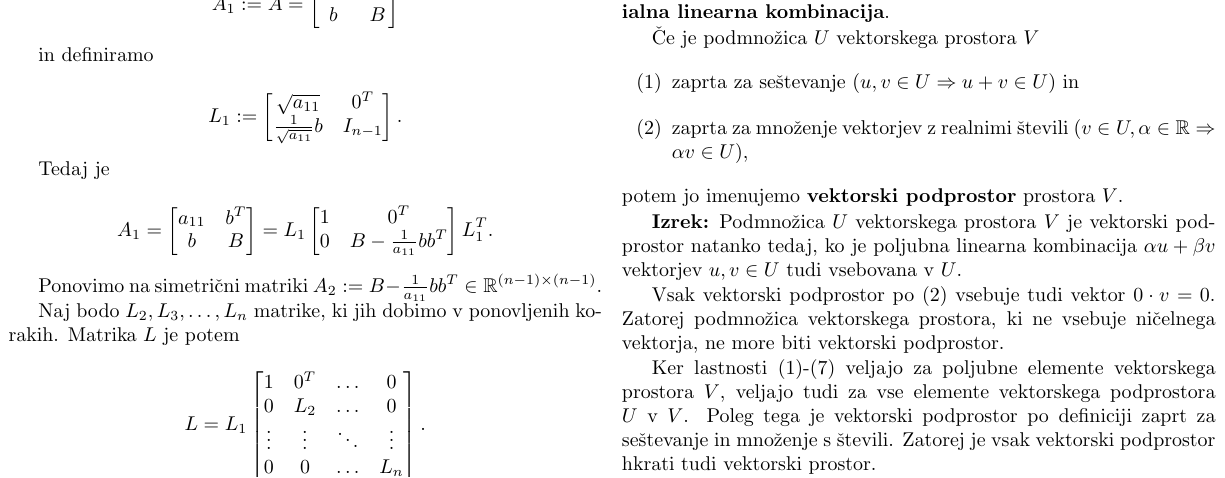
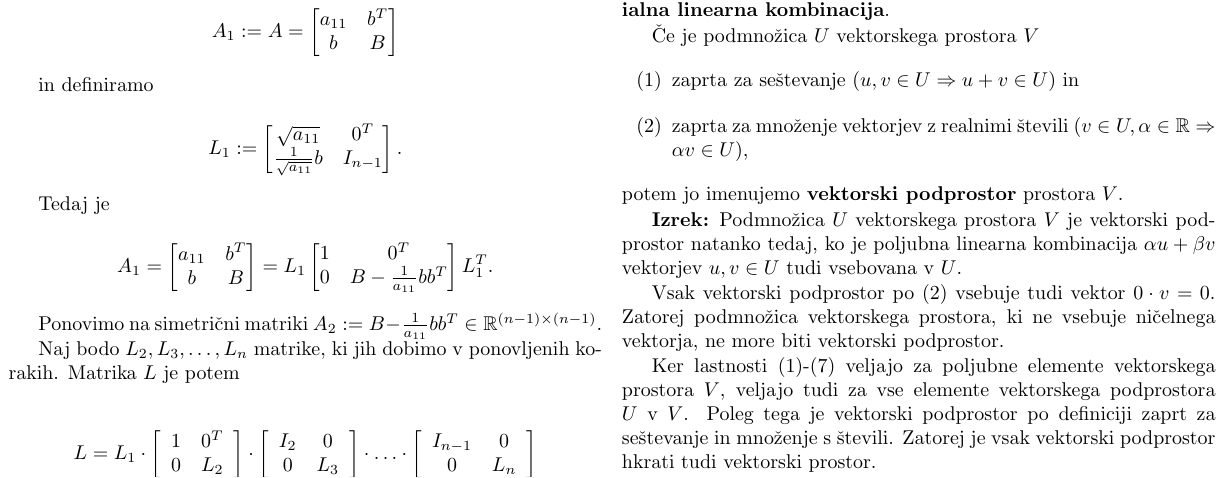
Before and after one commit to spagnoloG/FRI-ZAPISKI, a LaTeX document (MI/mi.tex): part of page 9 of 11, cut so that both start at the same text. Compiled offline with pdfLaTeX.

Commit message:
Cholesky fix

```diff
--- a/MI/mi.tex
+++ b/MI/mi.tex
@@ -1505,9 +1505,6 @@ Ponovimo na simetrični matriki \( A_2 := B - \frac{1}{a_{11}} bb^T \in \mathbb{
 Naj bodo \( L_2, L_3, \ldots, L_n \) matrike, ki jih dobimo v ponovljenih korakih. Matrika \( L \) je potem
 
 \[
-L = L_1 \begin{bmatrix}
-1 & 0^T & \ldots & 0 \\
-0 & L_2 & \ldots & 0 \\
-\vdots & \vdots & \ddots & \vdots \\
-0 & 0 & \ldots & L_n
-\end{bmatrix}.
+L = L_1 \cdot \left[ \begin{array}{cc}
+1 & 0^T \\
+0 & L_2
@@ -1514,3 +1515,6 @@ L = L_1 \begin{bmatrix}
+I_{n-1} & 0 \\
+0 & L_n
+\end{array} \right]
 \]
 
 \subsection{Vektorski prostori}
```
Also changed, not shown: MI/mi.pdf, MI/mi.tex (4 more changed lines).
